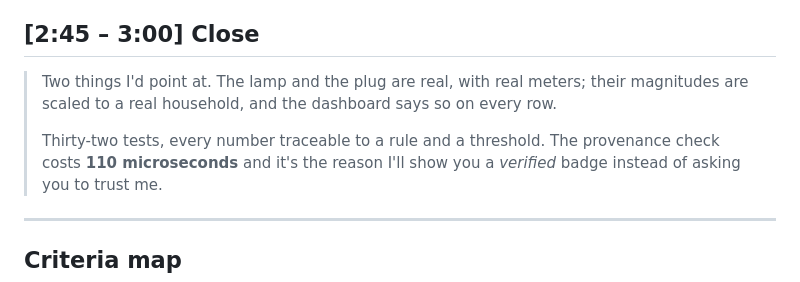
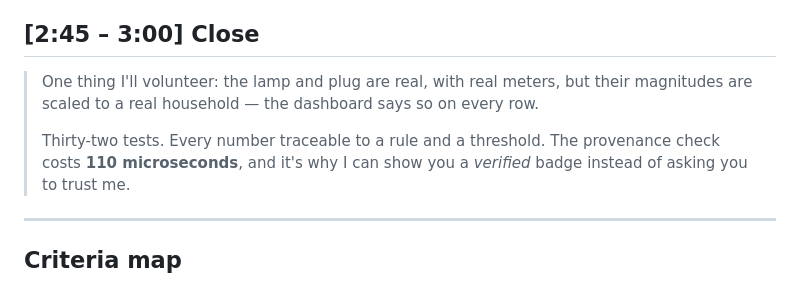
Before and after one commit to gowtham612/ai-home-energy-concierge, a Markdown page: 11_PRESENTATION_SCRIPT.md, the part around one of its changes. Rendered like a GitHub page.

```diff
--- a/11_PRESENTATION_SCRIPT.md
+++ b/11_PRESENTATION_SCRIPT.md
@@ -95,11 +91,11 @@ brackets are not read aloud.
 
 ## [2:45 – 3:00] Close
 
-> Two things I'd point at. The lamp and the plug are real, with real meters; their
-> magnitudes are scaled to a real household, and the dashboard says so on every row.
+> One thing I'll volunteer: the lamp and plug are real, with real meters, but their
+> magnitudes are scaled to a real household — the dashboard says so on every row.
 >
-> Thirty-two tests, every number traceable to a rule and a threshold. The provenance
-> check costs **110 microseconds** and it's the reason I'll show you a *verified* badge
+> Thirty-two tests. Every number traceable to a rule and a threshold. The provenance
+> check costs **110 microseconds**, and it's why I can show you a *verified* badge
 > instead of asking you to trust me.
 
 ---
```
Also changed, not shown: other parts of 11_PRESENTATION_SCRIPT.md (+36 -40 lines).
